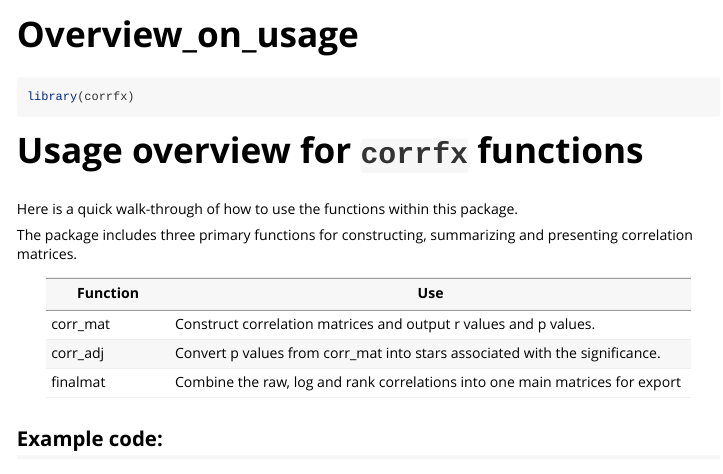
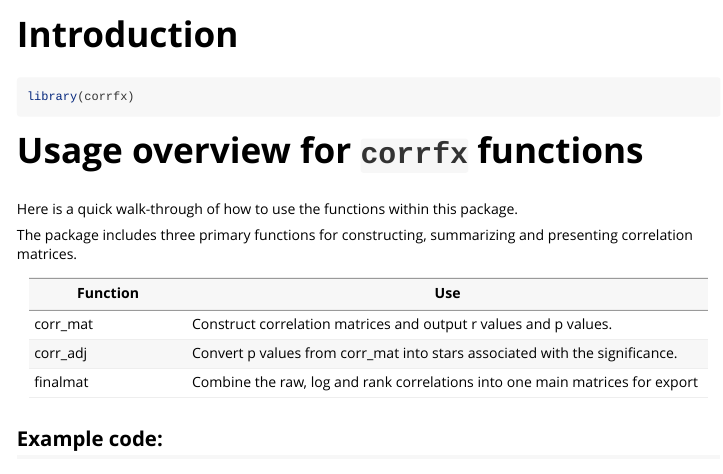
Before and after one commit to brownegm/corrfx, an R Markdown document (vignettes/Overview_on_usage.Rmd): the page in a window 1100 px wide, from its top. Rendered offline with R 4.5, knitr and Pandoc, with nearby package versions; common packages that the code uses without loading them are loaded.

Commit message:
update to vignette and update to README

```diff
--- a/vignettes/Overview_on_usage.Rmd
+++ b/vignettes/Overview_on_usage.Rmd
@@ -1,8 +1,8 @@
 ---
-title: "Overview_on_usage"
+title: "Introduction"
 output: rmarkdown::html_vignette
 vignette: >
-  %\VignetteIndexEntry{Overview_on_usage}
+  %\VignetteIndexEntry{Introduction}
   %\VignetteEngine{knitr::rmarkdown}
   %\VignetteEncoding{UTF-8}
 ---
```
Also changed, not shown: R/corr_mat.R (+1 -1 lines), README.md, vignettes/Overview_on_usage.Rmd (2 more changed lines), 1 other file.
